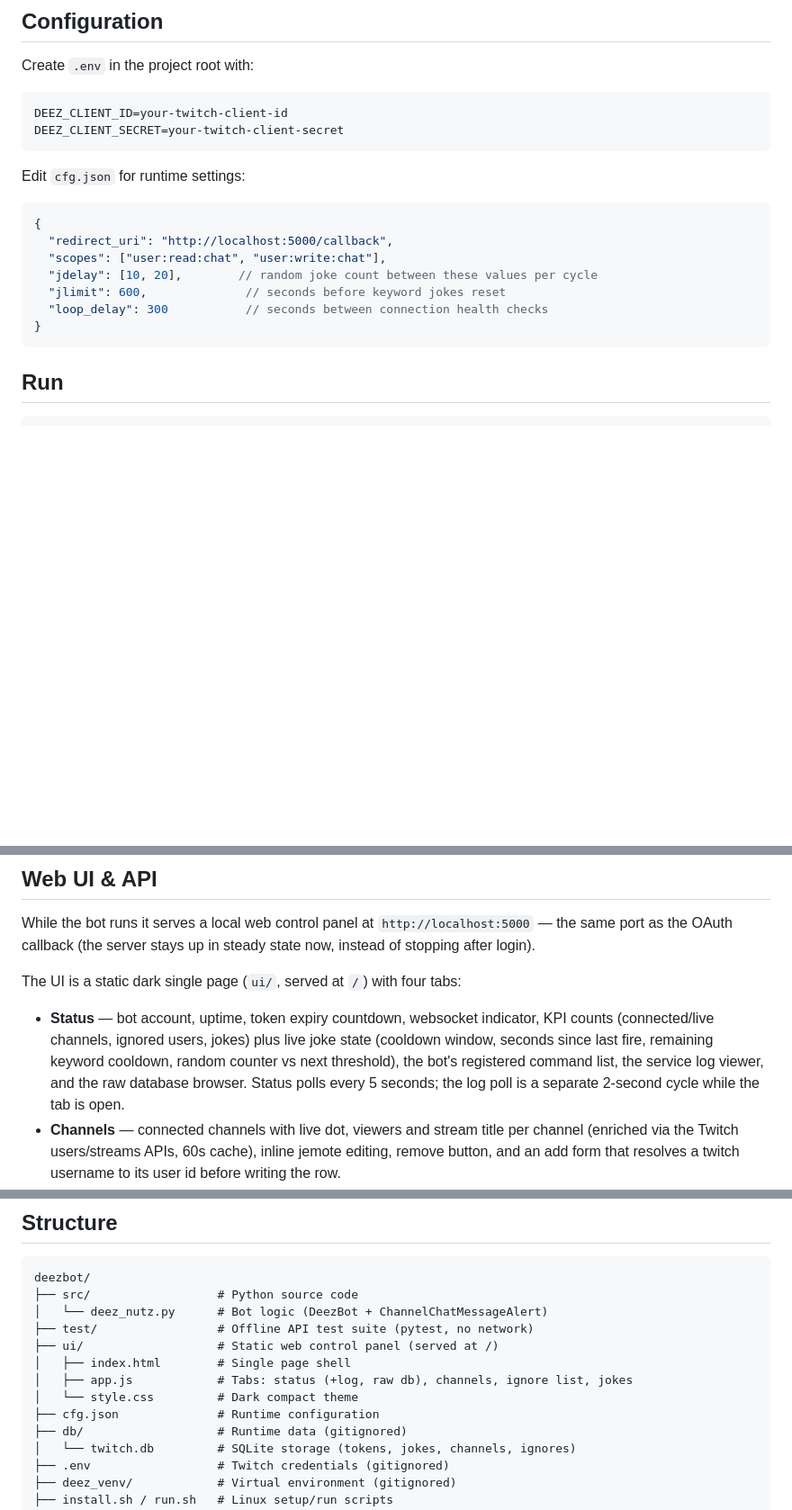
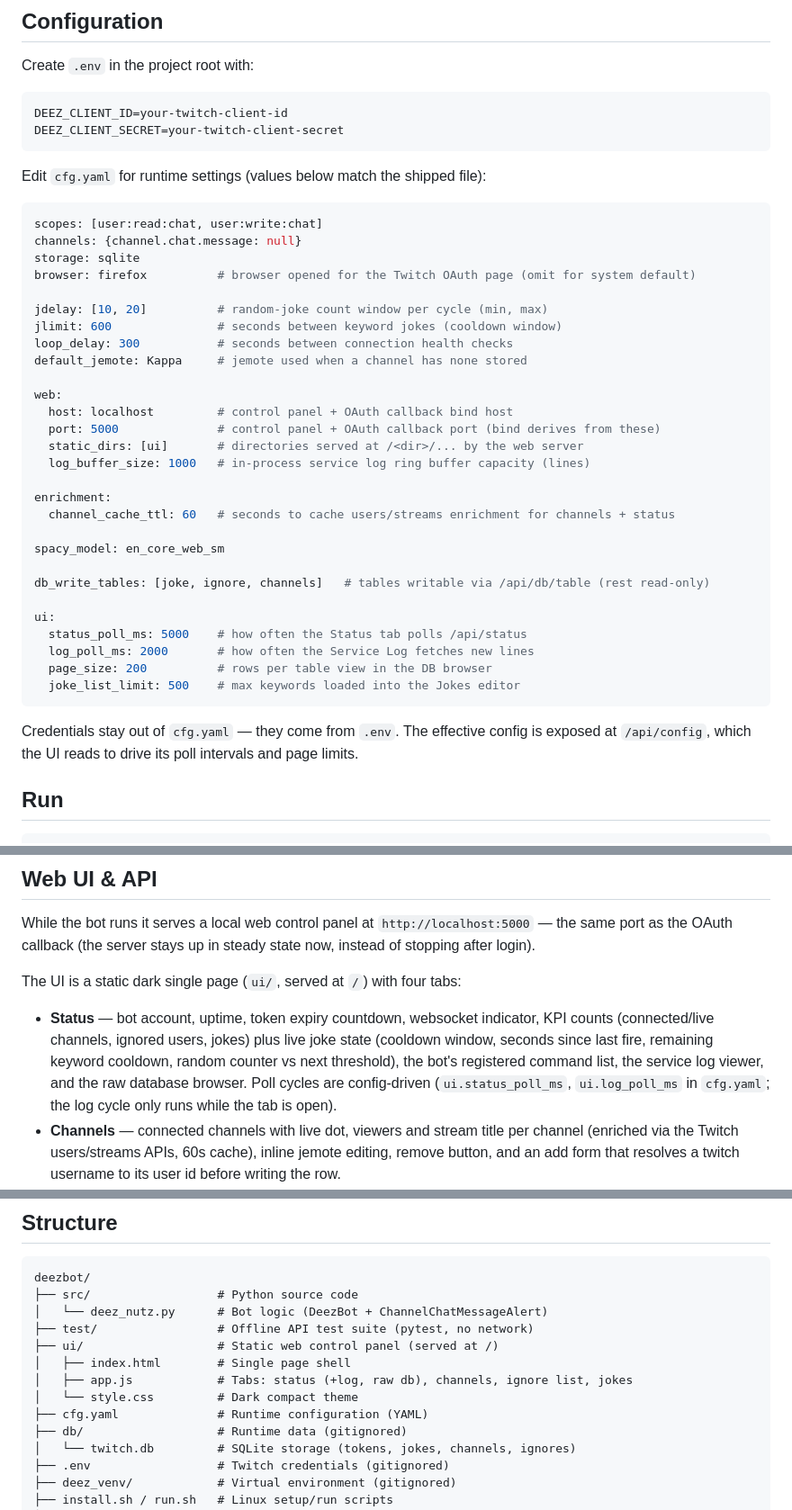
Before and after one commit to s4w3d0ff/deezbot, a Markdown page: README.md, 3 parts joined by grey strips. Shown at 90% size. GitHub-like rendering; blank space fills up the shorter version.

Commit message:
docs: yaml config section for cfg.yaml
Configuration chapter now documents the full cfg.yaml layout (web bind,
joke timing, enrichment cache, spacy model, writable tables, ui poll/
page options) and points at /api/config. Endpoint table gains /api/
config; structure tree and notes follow the JSON to YAML switch.

````diff
--- a/README.md
+++ b/README.md
@@ -40,17 +40,40 @@ DEEZ_CLIENT_ID=your-twitch-client-id
 DEEZ_CLIENT_SECRET=your-twitch-client-secret
 ```
 
-Edit `cfg.json` for runtime settings:
+Edit `cfg.yaml` for runtime settings (values below match the shipped file):
 
-```json
-{
-  "redirect_uri": "http://localhost:5000/callback",
-  "scopes": ["user:read:chat", "user:write:chat"],
-  "jdelay": [10, 20],        // random joke count between these values per cycle
-  "jlimit": 600,              // seconds before keyword jokes reset
-  "loop_delay": 300           // seconds between connection health checks
-}
+```yaml
+scopes: [user:read:chat, user:write:chat]
+channels: {channel.chat.message: null}
+storage: sqlite
+browser: firefox          # browser opened for the Twitch OAuth page (omit for system default)
+
+jdelay: [10, 20]          # random-joke count window per cycle (min, max)
+jlimit: 600               # seconds between keyword jokes (cooldown window)
+loop_delay: 300           # seconds between connection health checks
+default_jemote: Kappa     # jemote used when a channel has none stored
+
+web:
+  host: localhost         # control panel + OAuth callback bind host
+  port: 5000              # control panel + OAuth callback port (bind derives from these)
+  static_dirs: [ui]       # directories served at /<dir>/... by the web server
+  log_buffer_size: 1000   # in-process service log ring buffer capacity (lines)
+
+enrichment:
+  channel_cache_ttl: 60   # seconds to cache users/streams enrichment for channels + status
+
+spacy_model: en_core_web_sm
+
+db_write_tables: [joke, ignore, channels]   # tables writable via /api/db/table (rest read-only)
+
+ui:
+  status_poll_ms: 5000    # how often the Status tab polls /api/status
+  log_poll_ms: 2000       # how often the Service Log fetches new lines
+  page_size: 200          # rows per table view in the DB browser
+  joke_list_limit: 500    # max keywords loaded into the Jokes editor
 ```
+
+Credentials stay out of `cfg.yaml` — they come from `.env`. The effective config is exposed at `/api/config`, which the UI reads to drive its poll intervals and page limits.
 
 ## Run
 
@@ -66,7 +89,7 @@ While the bot runs it serves a local web control panel at `http://localhost:5000
 
 The UI is a static dark single page (`ui/`, served at `/`) with four tabs:
 
-- **Status** — bot account, uptime, token expiry countdown, websocket indicator, KPI counts (connected/live channels, ignored users, jokes) plus live joke state (cooldown window, seconds since last fire, remaining keyword cooldown, random counter vs next threshold), the bot's registered command list, the service log viewer, and the raw database browser. Status polls every 5 seconds; the log poll is a separate 2-second cycle while the tab is open.
+- **Status** — bot account, uptime, token expiry countdown, websocket indicator, KPI counts (connected/live channels, ignored users, jokes) plus live joke state (cooldown window, seconds since last fire, remaining keyword cooldown, random counter vs next threshold), the bot's registered command list, the service log viewer, and the raw database browser. Poll cycles are config-driven (`ui.status_poll_ms`, `ui.log_poll_ms` in `cfg.yaml`; the log cycle only runs while the tab is open).
 - **Channels** — connected channels with live dot, viewers and stream title per channel (enriched via the Twitch users/streams APIs, 60s cache), inline jemote editing, remove button, and an add form that resolves a twitch username to its user id before writing the row.
 - **Ignore List** — ignored users enriched with login/display name; unignore toggles the flag back off without deleting history, remove deletes the row; add form resolves a twitch username the same way as Channels (writes `ignore=1`, matching the chat command).
 - **Jokes** — joke dry-run and own-channel test chat on top of the keyword editor with inline edit/add/delete. Live joke-state KPIs are shown on the Status tab so they stay visible while watching logs.
@@ -102,7 +126,7 @@ deezbot/
 │   ├── index.html        # Single page shell
 │   ├── app.js            # Tabs: status (+log, raw db), channels, ignore list, jokes
 │   └── style.css         # Dark compact theme
-├── cfg.json              # Runtime configuration
+├── cfg.yaml              # Runtime configuration (YAML)
 ├── db/                   # Runtime data (gitignored)
 │   └── twitch.db         # SQLite storage (tokens, jokes, channels, ignores)
 ├── .env                  # Twitch credentials (gitignored)
````
Also changed, not shown: other parts of README.md (+2 -1 lines).
